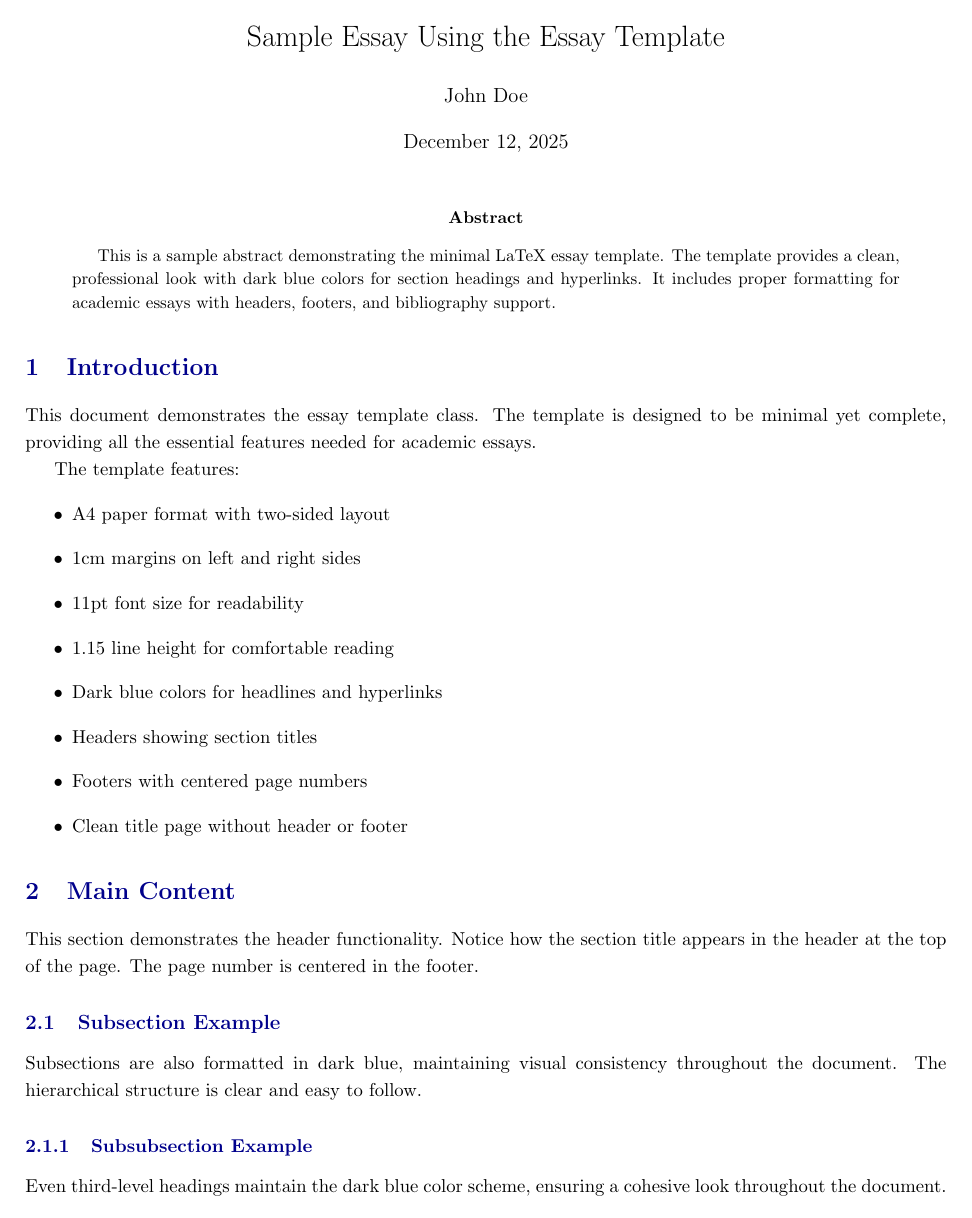
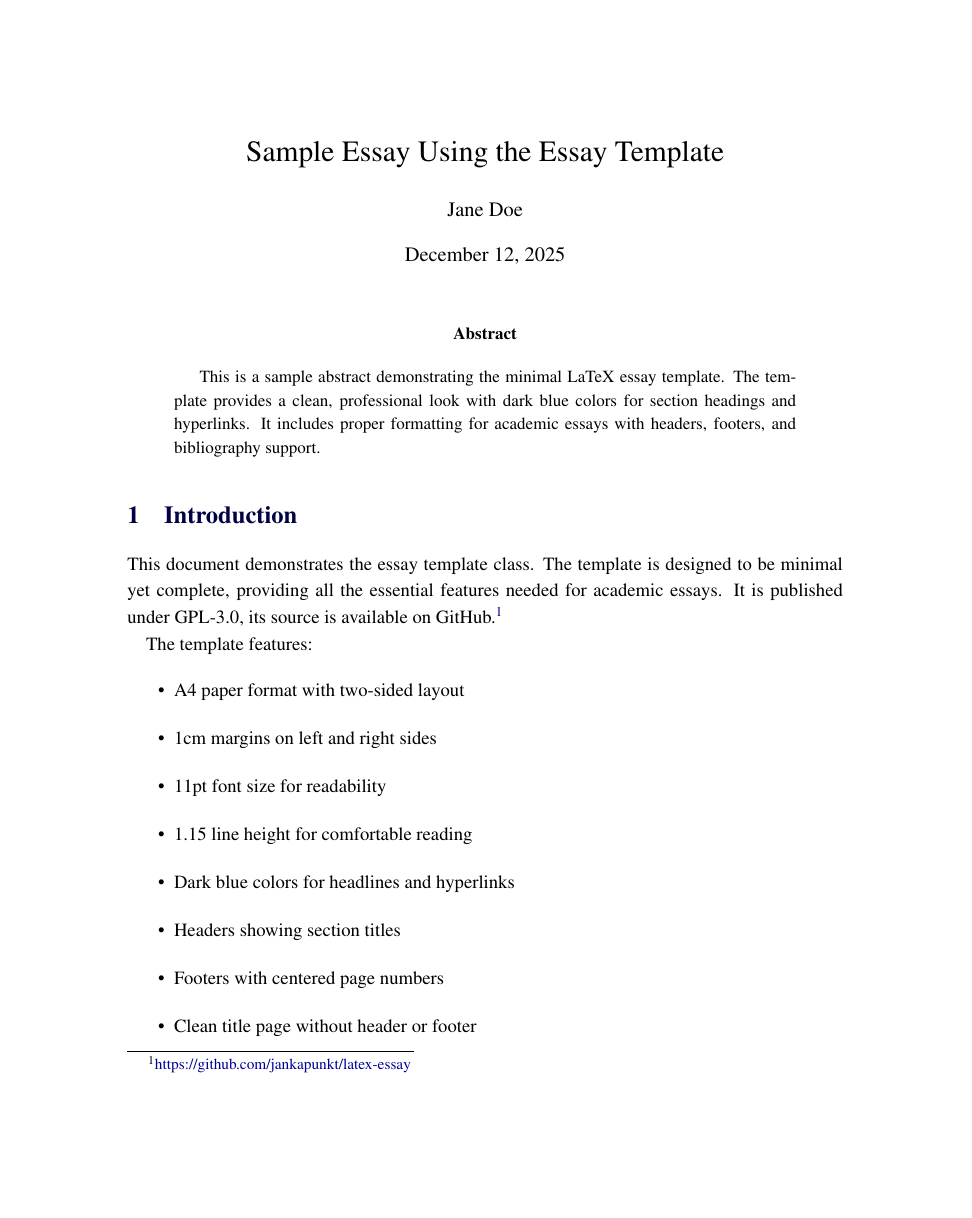
Before and after one commit to jankapunkt/latex-essay, a LaTeX document (essay.tex, which reads essay.cls): page 1 of 2. Compiled offline with pdfLaTeX.

Commit message:
feature: add license and minor templat tweaks

```diff
--- a/essay.cls
+++ b/essay.cls
@@ -4,16 +4,27 @@
 % Base class: article with A4 paper, two-sided, 11pt font
 \LoadClass[a4paper,twoside,11pt]{article}
 
+% geometry, spacing, lengths
+\RequirePackage{geometry}  % Page margins
+\setlength{\textwidth}{420pt}
+\setlength{\headheight}{35pt}
+\setlength{\oddsidemargin}{16pt}
+\setlength{\evensidemargin}{16pt}
+\setlength{\parindent}{1em}
+\setlength{\parskip}{0pt}
+
 % Required packages
-\RequirePackage[left=1cm,right=1cm,top=2cm,bottom=2cm,headheight=14pt]{geometry}  % Page margins
 \RequirePackage{setspace}                    % Line spacing
 \RequirePackage{fancyhdr}                    % Headers and footers
+\RequirePackage{graphicx}                    % figures ad images etc.
 \RequirePackage{xcolor}                      % Colors
 \RequirePackage{hyperref}                    % Hyperlinks
 \RequirePackage{titlesec}                    % Section formatting
+\RequirePackage{mathptmx}                    % font¸
 
 % Define dark blue color
-\definecolor{darkblue}{RGB}{0,0,139}
+\definecolor{darkblue}{HTML}{000044}
+\definecolor{blue}{HTML}{000099}
 
 % Set line spacing to 1.15
 \setstretch{1.15}
@@ -21,10 +32,10 @@
 % Configure hyperlinks with dark blue color
 \hypersetup{
     colorlinks=true,
-    linkcolor=darkblue,
-    urlcolor=darkblue,
-    citecolor=darkblue,
-    filecolor=darkblue
+    linkcolor=blue,
+    urlcolor=blue,
+    citecolor=blue,
+    filecolor=blue
 }
 
 % Format section headings in dark blue
@@ -61,4 +72,5 @@
 }
 
 % Bibliography style
-\bibliographystyle{ieeetr}
+\bibliographystyle{ieeetr}                    % change to your preferred style
+\newcommand*{\doi}[1]{\href{http://dx.doi.org/#1}{doi: #1}}
--- a/essay.tex
+++ b/essay.tex
@@ -2,7 +2,7 @@
 
 % Document metadata
 \title{Sample Essay Using the Essay Template}
-\author{John Doe}
+\author{Jane Doe}
 \date{\today}
 
 \begin{document}
@@ -18,6 +18,7 @@ This is a sample abstract demonstrating the minimal LaTeX essay template. The te
 \section{Introduction}
 
 This document demonstrates the essay template class. The template is designed to be minimal yet complete, providing all the essential features needed for academic essays.
+It is published under GPL-3.0, its source is available on GitHub.\footnote{\href{https://github.com/jankapunkt/latex-essay}{https://github.com/jankapunkt/latex-essay}}
 
 The template features:
 \begin{itemize}
```
Also changed, not shown: essay.pdf (added).
